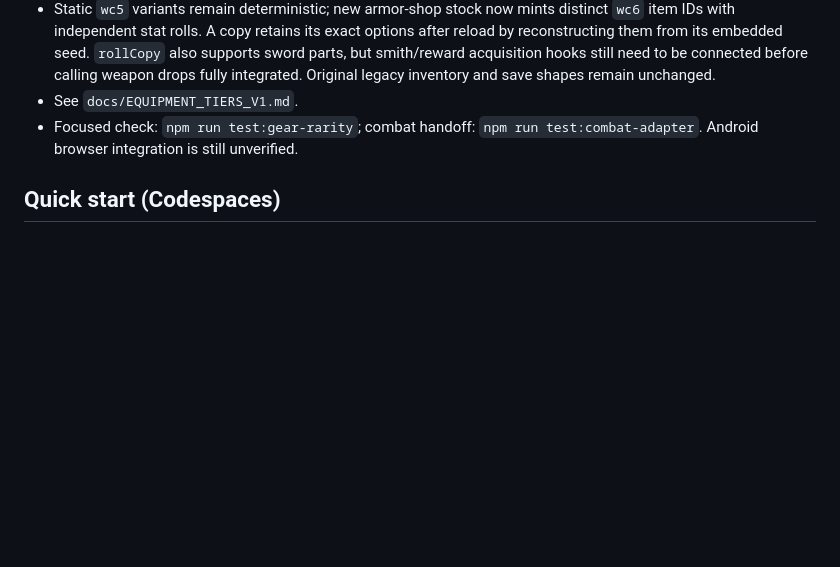
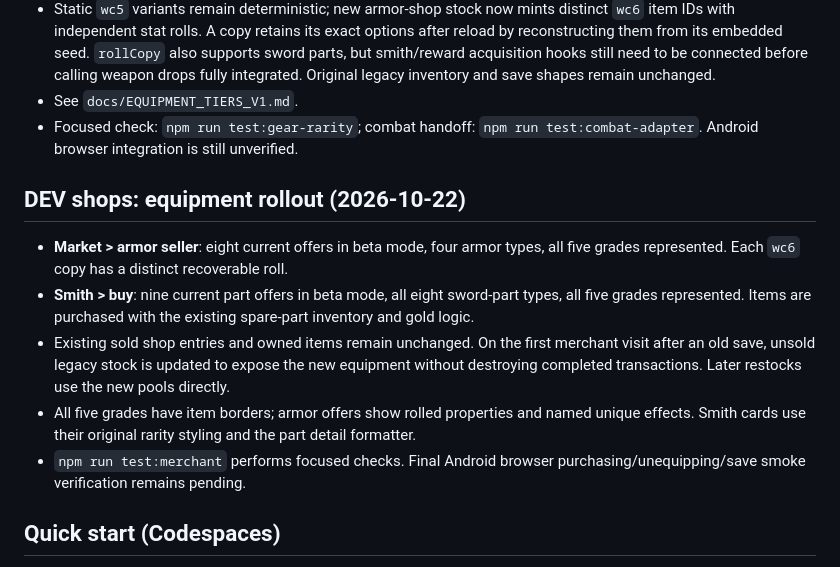
Before and after one commit to sksksksl21/weapon-chronicle, a Markdown page: README.md, the part around the change. Rendered like a GitHub page; blank space fills up the shorter version.

Commit message:
docs: describe live merchant grade and item-pool hookup

```diff
--- a/README.md
+++ b/README.md
@@ -58,6 +58,14 @@ Open the [DEV preview](https://sksksksl21.github.io/weapon-chronicle/play-dev.ht
 - Focused check: `npm run test:gear-rarity`; combat handoff:
   `npm run test:combat-adapter`. Android browser integration is still unverified.
 
+## DEV shops: equipment rollout (2026-10-22)
+
+- **Market > armor seller**: eight current offers in beta mode, four armor types, all five grades represented. Each `wc6` copy has a distinct recoverable roll.
+- **Smith > buy**: nine current part offers in beta mode, all eight sword-part types, all five grades represented. Items are purchased with the existing spare-part inventory and gold logic.
+- Existing sold shop entries and owned items remain unchanged. On the first merchant visit after an old save, unsold legacy stock is updated to expose the new equipment without destroying completed transactions. Later restocks use the new pools directly.
+- All five grades have item borders; armor offers show rolled properties and named unique effects. Smith cards use their original rarity styling and the part detail formatter.
+- `npm run test:merchant` performs focused checks. Final Android browser purchasing/unequipping/save smoke verification remains pending.
+
 ## Quick start (Codespaces)
 Open **Code → Codespaces → Create codespace on main**. The container setup installs the Python Playwright testing dependency and a browser. From the Codespaces terminal:
 
```
